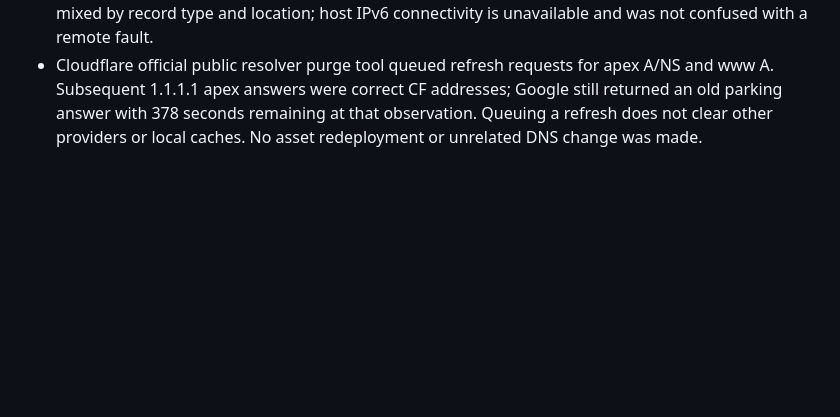
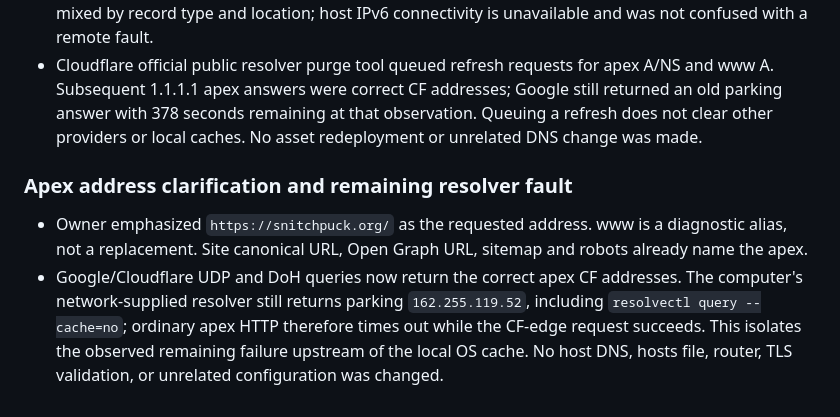
Before and after one commit to pierce403/snitchpuck, a Markdown page: NOTES.md, the part around the change. Drawn GitHub-style; blank space fills up the shorter version.

Commit message:
Clarify apex domain and isolate upstream stale DNS

```diff
--- a/NOTES.md
+++ b/NOTES.md
@@ -88,3 +88,8 @@ Public source links are in `source-register.md`. Evidence files remain ignored.
 - Ordinary curl now retrieves exact-source HTML from both www and workers.dev. Browser verification of `https://www.snitchpuck.org/` rendered the expected title, illustration, and no overflow. Apex ordinary curl still times out while forced-edge HTTPS succeeds. Evidence: ignored `evidence/log-followup-http.json`; screenshot stored in the task artifact directory.
 - Independent DNS diagnosis found all six .org authoritative servers delegate to cash/hope, both CF authorities agree on A/AAAA/HTTPS records, and no DNSSEC failure. Public resolver answers remain mixed by record type and location; host IPv6 connectivity is unavailable and was not confused with a remote fault.
 - Cloudflare official public resolver purge tool queued refresh requests for apex A/NS and www A. Subsequent 1.1.1.1 apex answers were correct CF addresses; Google still returned an old parking answer with 378 seconds remaining at that observation. Queuing a refresh does not clear other providers or local caches. No asset redeployment or unrelated DNS change was made.
+
+### Apex address clarification and remaining resolver fault
+
+- Owner emphasized `https://snitchpuck.org/` as the requested address. www is a diagnostic alias, not a replacement. Site canonical URL, Open Graph URL, sitemap and robots already name the apex.
+- Google/Cloudflare UDP and DoH queries now return the correct apex CF addresses. The computer's network-supplied resolver still returns parking `162.255.119.52`, including `resolvectl query --cache=no`; ordinary apex HTTP therefore times out while the CF-edge request succeeds. This isolates the observed remaining failure upstream of the local OS cache. No host DNS, hosts file, router, TLS validation, or unrelated configuration was changed.
```
Also changed, not shown: AGENTS.md (+3 -0 lines).
